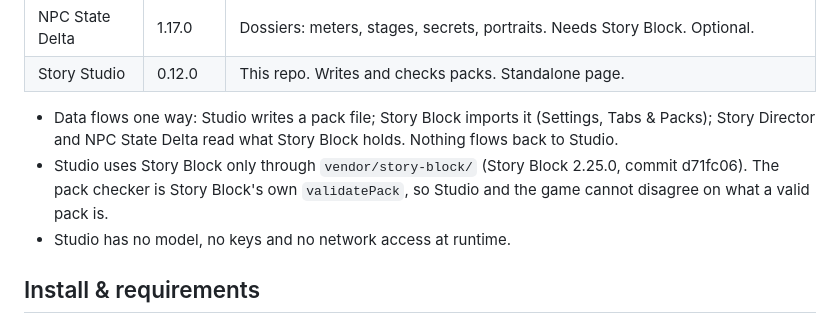
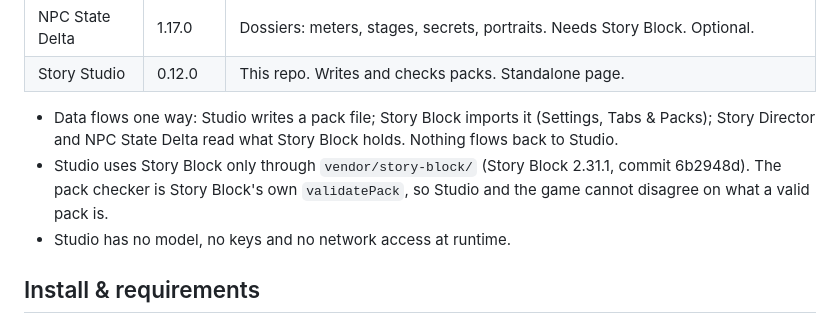
Before and after one commit to kohz87/Story_studio, a Markdown page: AI-README.md, the part around the change. Drawn GitHub-style.

```diff
--- a/AI-README.md
+++ b/AI-README.md
@@ -18,7 +18,7 @@ Rules for changing code are in [AGENTS.md](AGENTS.md).
 | Story Studio | 0.12.0 | This repo. Writes and checks packs. Standalone page. |
 
 - Data flows one way: Studio writes a pack file; Story Block imports it (Settings, Tabs & Packs); Story Director and NPC State Delta read what Story Block holds. Nothing flows back to Studio.
-- Studio uses Story Block only through `vendor/story-block/` (Story Block 2.25.0, commit d71fc06). The pack checker is Story Block's own `validatePack`, so Studio and the game cannot disagree on what a valid pack is.
+- Studio uses Story Block only through `vendor/story-block/` (Story Block 2.31.1, commit 6b2948d). The pack checker is Story Block's own `validatePack`, so Studio and the game cannot disagree on what a valid pack is.
 - Studio has no model, no keys and no network access at runtime.
 
 ## Install & requirements
```
Also changed, not shown: CHANGELOG.md (+3 -0 lines).
